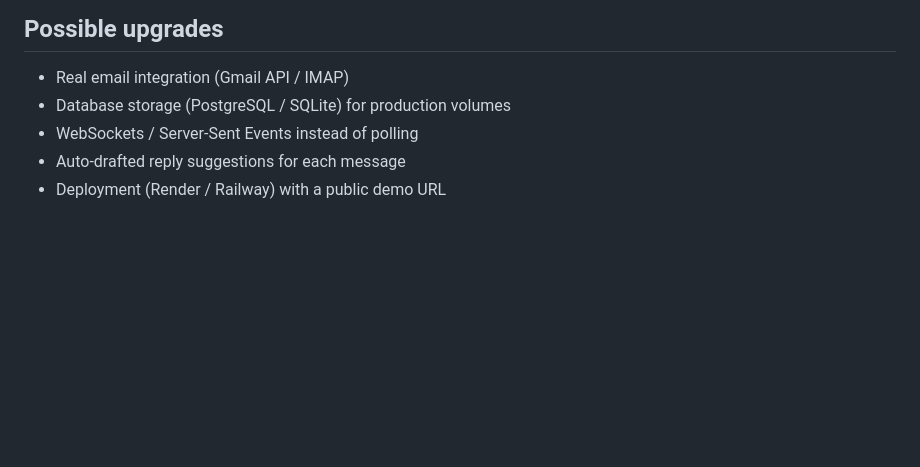
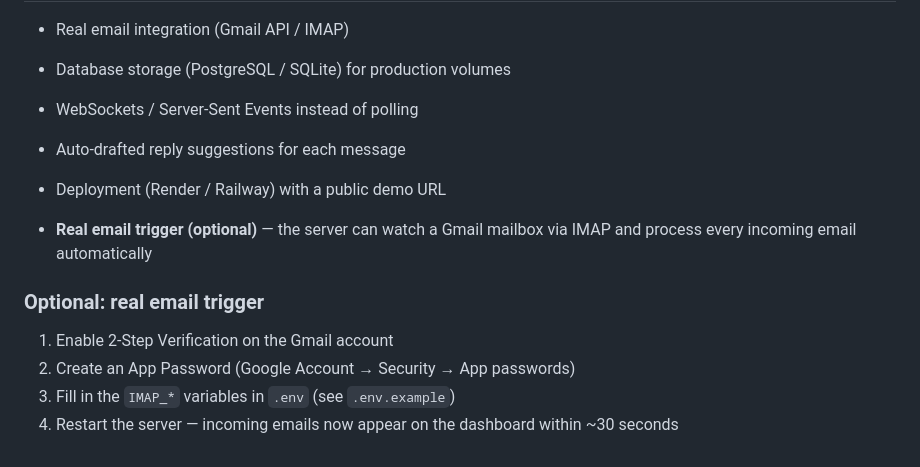
Before and after one commit to tomasko-has/smart-inbox-assistant, a Markdown page: README.md, the part around the change. GitHub-like rendering; blank space fills up the shorter version.

Commit message:
Updated REAMDE

```diff
--- a/README.md
+++ b/README.md
@@ -132,3 +132,14 @@ The system is intentionally easy to customize:
 - WebSockets / Server-Sent Events instead of polling
 - Auto-drafted reply suggestions for each message
 - Deployment (Render / Railway) with a public demo URL
+
+- **Real email trigger (optional)** — the server can watch a Gmail
+  mailbox via IMAP and process every incoming email automatically
+
+### Optional: real email trigger
+
+1. Enable 2-Step Verification on the Gmail account
+2. Create an App Password (Google Account → Security → App passwords)
+3. Fill in the `IMAP_*` variables in `.env` (see `.env.example`)
+4. Restart the server — incoming emails now appear on the dashboard
+   within ~30 seconds
```
